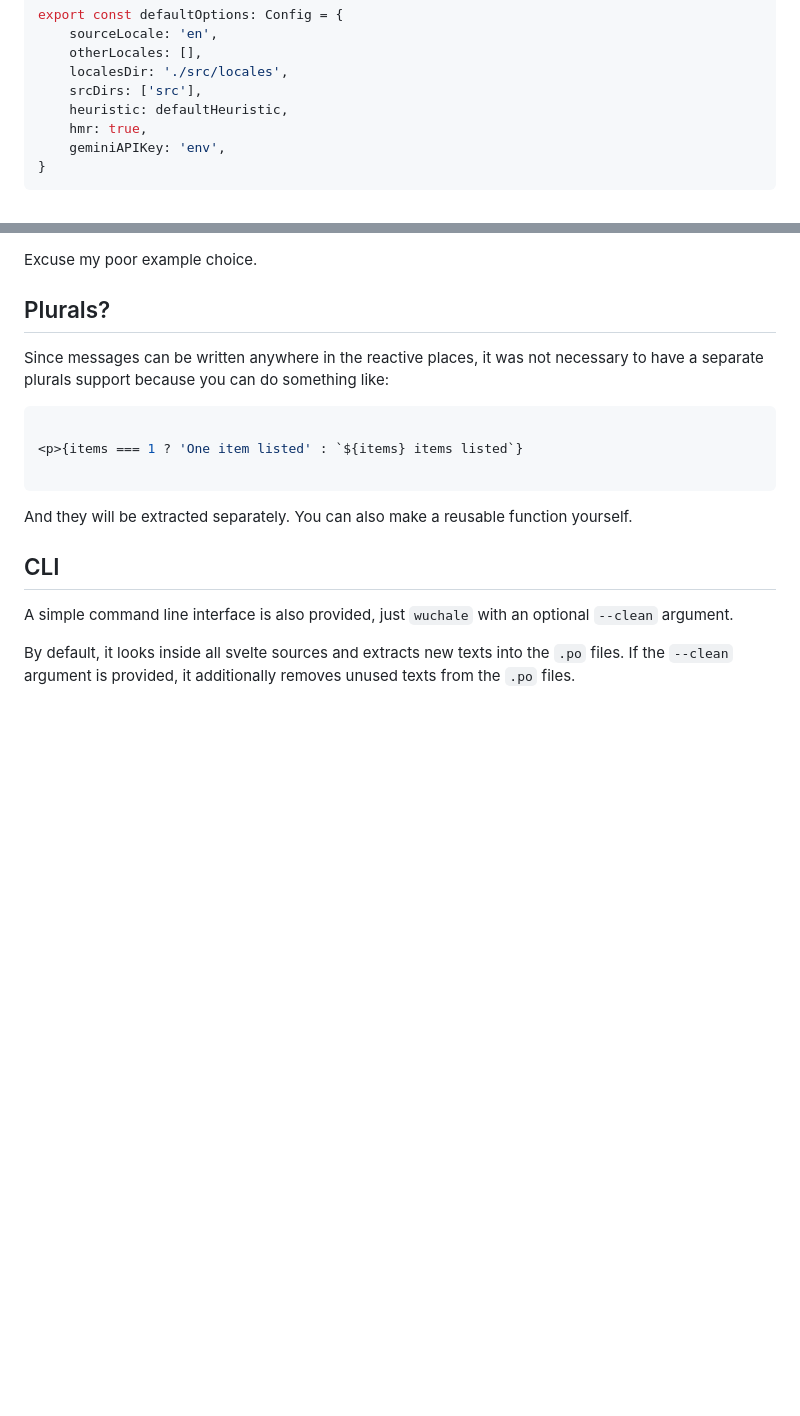
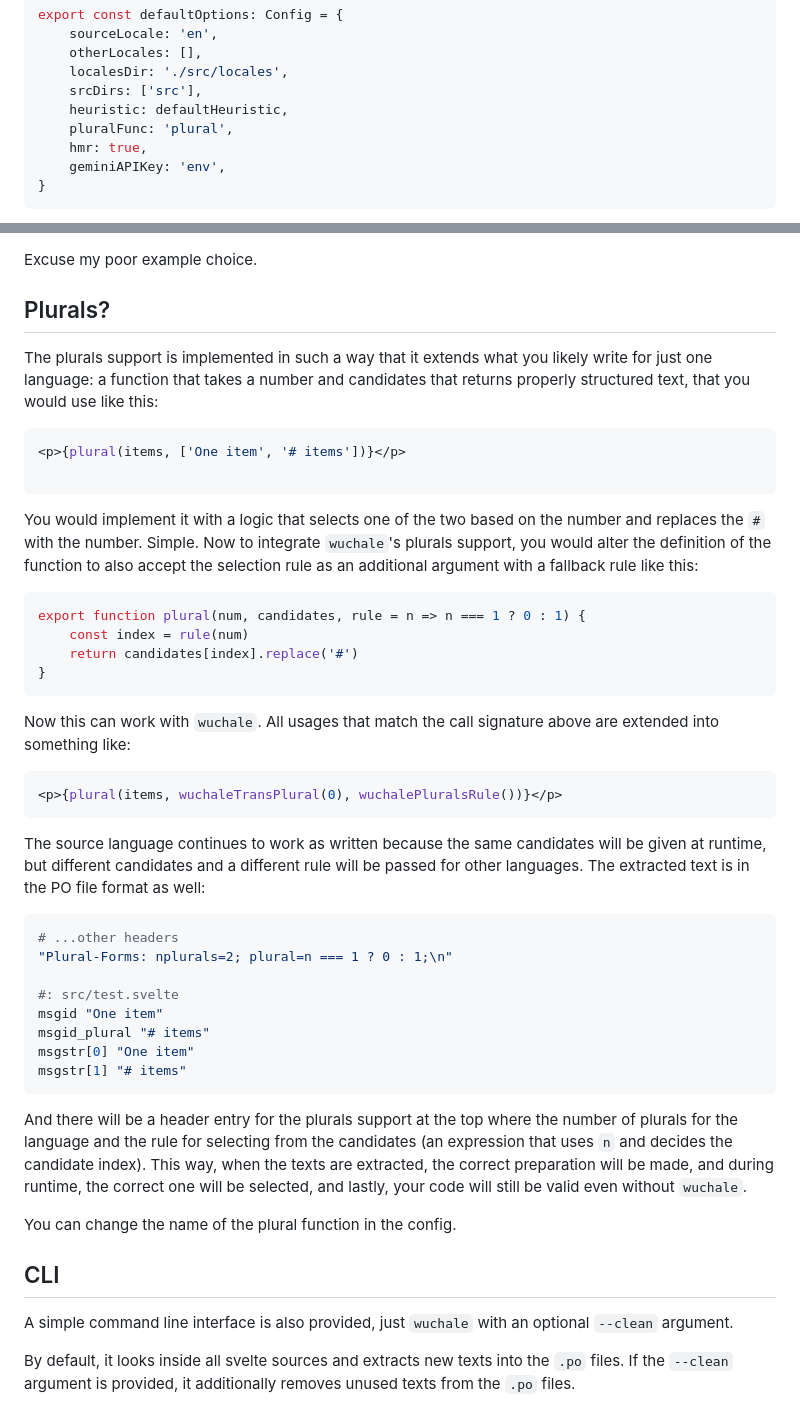
Before and after one commit to wuchalejs/wuchale, a Markdown page: README.md, 2 parts joined by grey strips. Rendered like a GitHub page; blank space fills up the shorter version.

Commit message:
update README about plurals

````diff
--- a/README.md
+++ b/README.md
@@ -115,6 +115,7 @@ export const defaultOptions: Config = {
     localesDir: './src/locales',
     srcDirs: ['src'],
     heuristic: defaultHeuristic,
+    pluralFunc: 'plural',
     hmr: true,
     geminiAPIKey: 'env',
 }
@@ -500,17 +501,59 @@ Excuse my poor example choice.
 
 ## Plurals?
 
-Since messages can be written anywhere in the reactive places, it was not
-necessary to have a separate plurals support because you can do something like:
+The plurals support is implemented in such a way that it extends what you likely
+write for just one language: a function that takes a number and candidates that
+returns properly structured text, that you would use like this:
 
 ```svelte
-
-<p>{items === 1 ? 'One item listed' : `${items} items listed`}
+<p>{plural(items, ['One item', '# items'])}</p>
 
 ```
 
-And they will be extracted separately. You can also make a reusable function
-yourself.
+You would implement it with a logic that selects one of the two based on the
+number and replaces the `#` with the number. Simple. Now to integrate
+`wuchale`'s plurals support, you would alter the definition of the function to
+also accept the selection rule as an additional argument with a fallback rule
+like this:
+
+```javascript
+export function plural(num, candidates, rule = n => n === 1 ? 0 : 1) {
+    const index = rule(num)
+    return candidates[index].replace('#')
+}
+```
+
+Now this can work with `wuchale`. All usages that match the call signature
+above are extended into something like:
+
+```svelte
+<p>{plural(items, wuchaleTransPlural(0), wuchalePluralsRule())}</p>
+```
+
+The source language continues to work as written because the same candidates
+will be given at runtime, but different candidates and a different rule will be
+passed for other languages. The extracted text is in the PO file format as
+well:
+
+```nginx
+# ...other headers
+"Plural-Forms: nplurals=2; plural=n === 1 ? 0 : 1;\n"
+
+#: src/test.svelte
+msgid "One item"
+msgid_plural "# items"
+msgstr[0] "One item"
+msgstr[1] "# items"
+```
+
+And there will be a header entry for the plurals support at the top where the
+number of plurals for the language and the rule for selecting from the
+candidates (an expression that uses `n` and decides the candidate index). This
+way, when the texts are extracted, the correct preparation will be made, and
+during runtime, the correct one will be selected, and lastly, your code will
+still be valid even without `wuchale`.
+
+You can change the name of the plural function in the config.
 
 ## CLI
 
````
